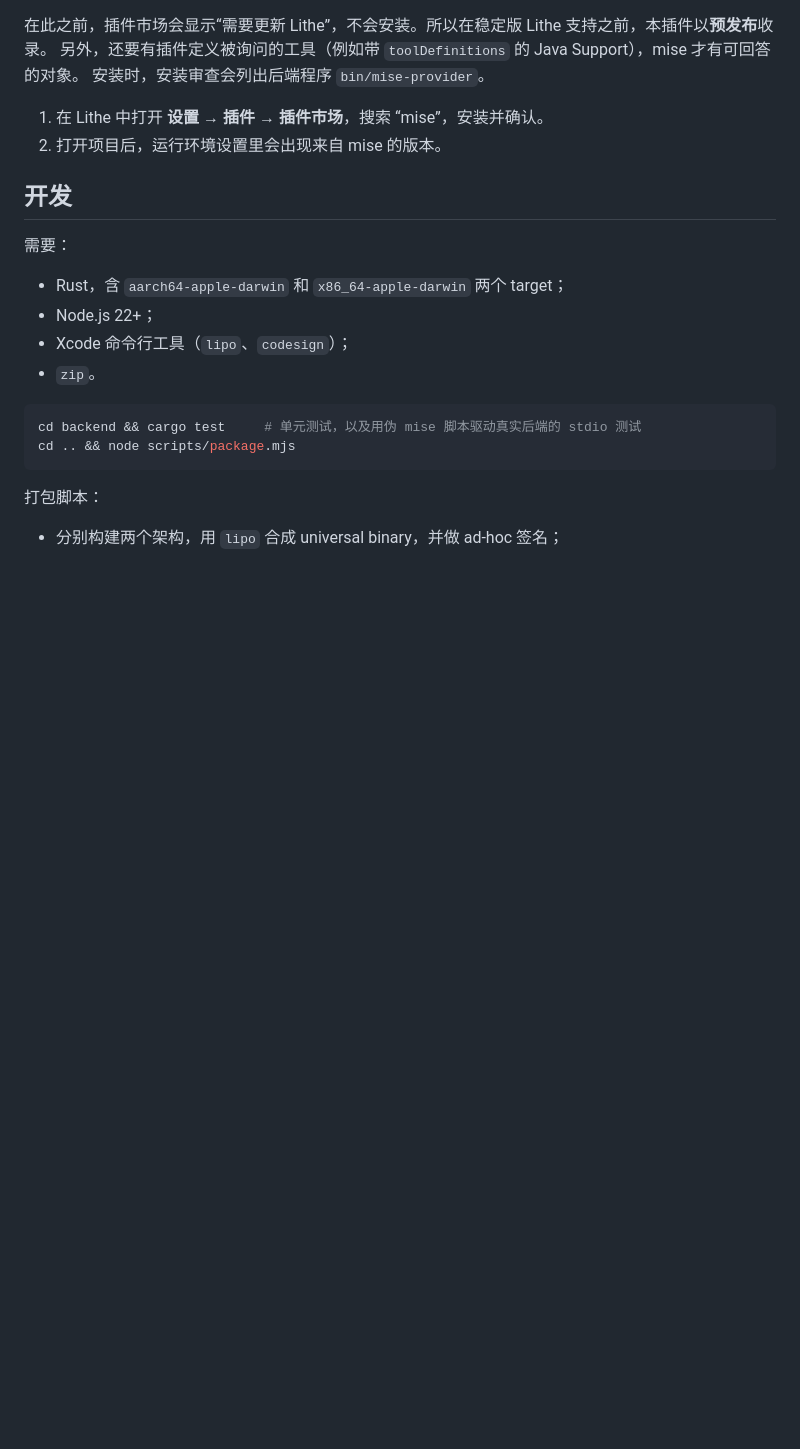
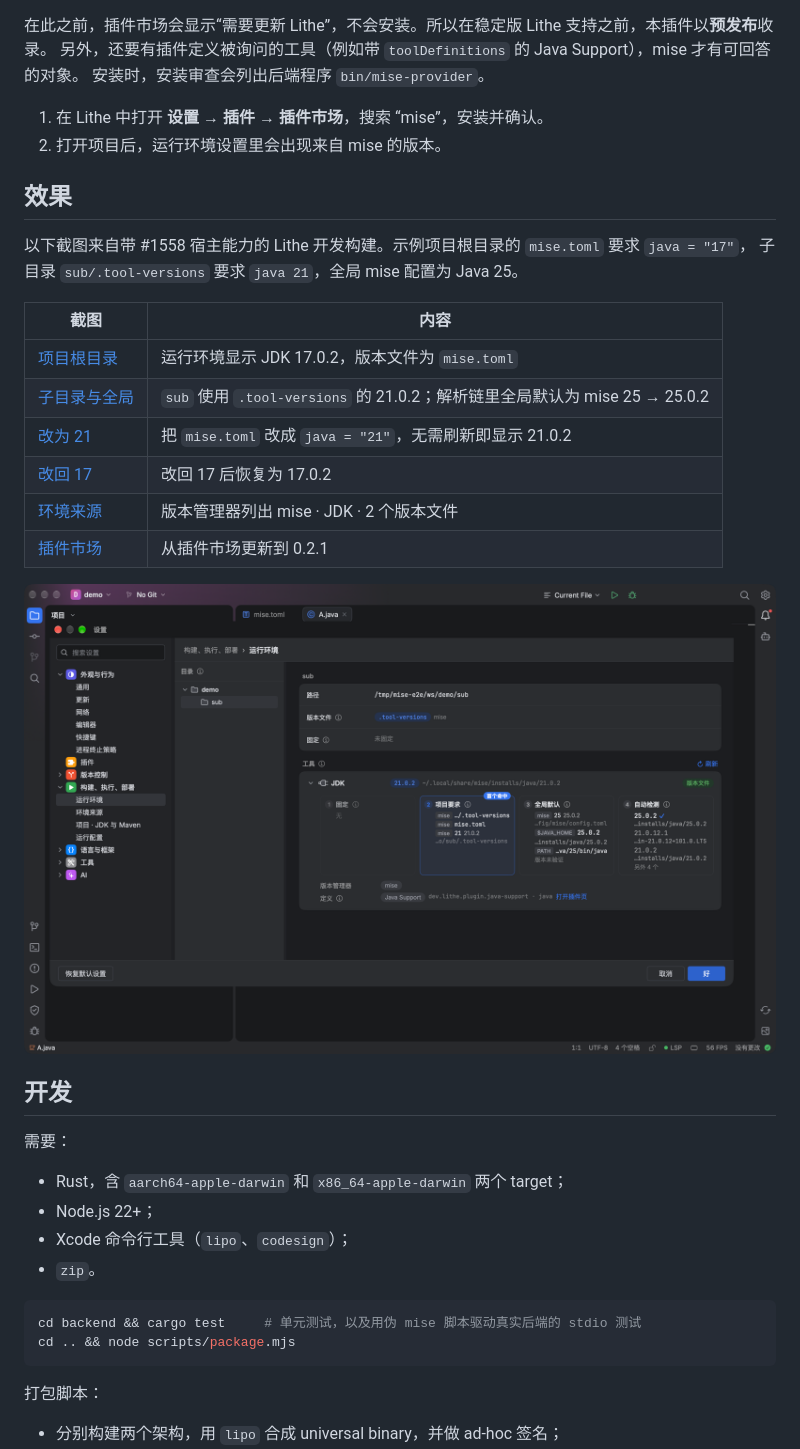
Before and after one commit to FxRayHughes/lithe-plugin-mise, a Markdown page: README.md, the part around the change. GitHub-like rendering; pictures changed too: docs/screenshots/03-sub-java21-global25.png (added); blank space fills up the shorter version.

Commit message:
docs: 添加 Lithe 中的运行截图

```diff
--- a/README.md
+++ b/README.md
@@ -89,6 +89,22 @@ Lithe 需要知道某个工具有哪些版本时，向插件后端 `bin/mise-pro
 1. 在 Lithe 中打开 **设置 → 插件 → 插件市场**，搜索 “mise”，安装并确认。
 2. 打开项目后，运行环境设置里会出现来自 mise 的版本。
 
+## 效果
+
+以下截图来自带 #1558 宿主能力的 Lithe 开发构建。示例项目根目录的 `mise.toml` 要求 `java = "17"`，
+子目录 `sub/.tool-versions` 要求 `java 21`，全局 mise 配置为 Java 25。
+
+| 截图 | 内容 |
+| --- | --- |
+| [项目根目录](docs/screenshots/02-root-java17.png) | 运行环境显示 JDK 17.0.2，版本文件为 `mise.toml` |
+| [子目录与全局](docs/screenshots/03-sub-java21-global25.png) | `sub` 使用 `.tool-versions` 的 21.0.2；解析链里全局默认为 mise 25 → 25.0.2 |
+| [改为 21](docs/screenshots/04-reread-root-java21.png) | 把 `mise.toml` 改成 `java = "21"`，无需刷新即显示 21.0.2 |
+| [改回 17](docs/screenshots/05-reread-root-java17.png) | 改回 17 后恢复为 17.0.2 |
+| [环境来源](docs/screenshots/06-environment-sources.png) | 版本管理器列出 mise · JDK · 2 个版本文件 |
+| [插件市场](docs/screenshots/01-store-update-0.2.1.png) | 从插件市场更新到 0.2.1 |
+
+![运行环境：子目录使用 .tool-versions 的 JDK 21，全局为 mise 的 Java 25](docs/screenshots/03-sub-java21-global25.png)
+
 ## 开发
 
 需要：
```
Also changed, not shown: docs/screenshots/01-store-update-0.2.1.png (added), docs/screenshots/02-root-java17.png (added), docs/screenshots/04-reread-root-java21.png (added), docs/screenshots/05-reread-root-java17.png (added), docs/screenshots/06-environment-sources.png (added).
